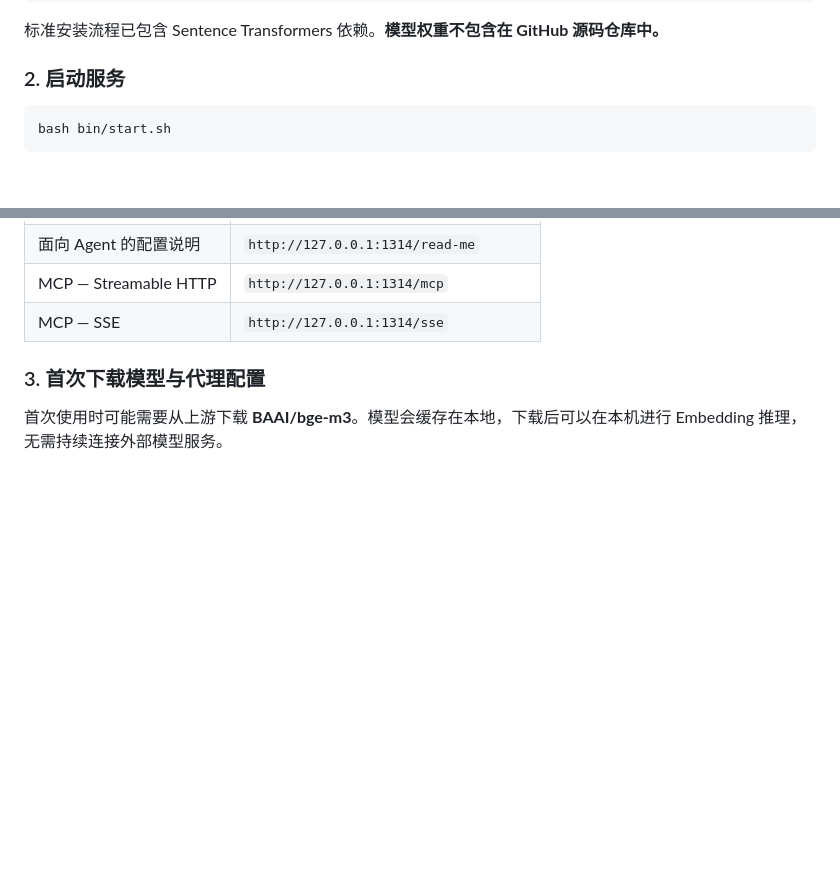
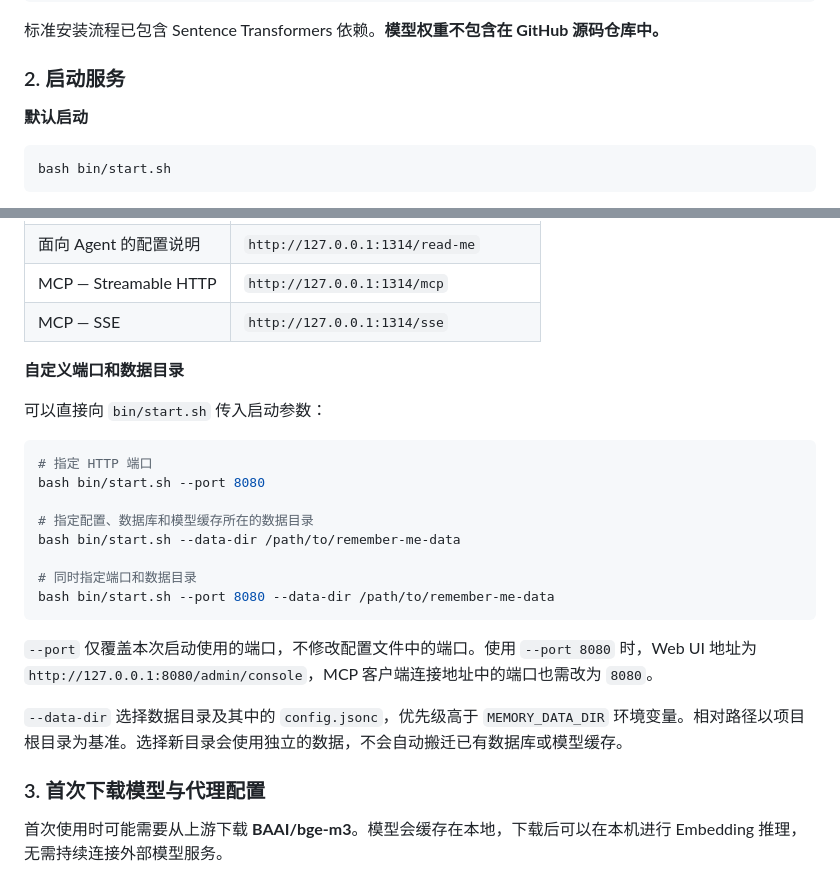
Before and after one commit to tech-kuiperbelt/remember-me, a Markdown page: README.zh-CN.md, 2 parts joined by grey strips. Drawn GitHub-style; blank space fills up the shorter version.

````diff
--- a/README.zh-CN.md
+++ b/README.zh-CN.md
@@ -78,6 +78,8 @@ python -m pip install -r requirements.txt
 
 ### 2. 启动服务
 
+**默认启动**
+
 ```bash
 bash bin/start.sh
 ```
@@ -94,6 +96,25 @@ bash bin/start.sh
 | 面向 Agent 的配置说明 | `http://127.0.0.1:1314/read-me` |
 | MCP — Streamable HTTP | `http://127.0.0.1:1314/mcp` |
 | MCP — SSE | `http://127.0.0.1:1314/sse` |
+
+**自定义端口和数据目录**
+
+可以直接向 `bin/start.sh` 传入启动参数：
+
+```bash
+# 指定 HTTP 端口
+bash bin/start.sh --port 8080
+
+# 指定配置、数据库和模型缓存所在的数据目录
+bash bin/start.sh --data-dir /path/to/remember-me-data
+
+# 同时指定端口和数据目录
+bash bin/start.sh --port 8080 --data-dir /path/to/remember-me-data
+```
+
+`--port` 仅覆盖本次启动使用的端口，不修改配置文件中的端口。使用 `--port 8080` 时，Web UI 地址为 `http://127.0.0.1:8080/admin/console`，MCP 客户端连接地址中的端口也需改为 `8080`。
+
+`--data-dir` 选择数据目录及其中的 `config.jsonc`，优先级高于 `MEMORY_DATA_DIR` 环境变量。相对路径以项目根目录为基准。选择新目录会使用独立的数据，不会自动搬迁已有数据库或模型缓存。
 
 ### 3. 首次下载模型与代理配置
 
````
Also changed, not shown: README.md (+21 -0 lines).
